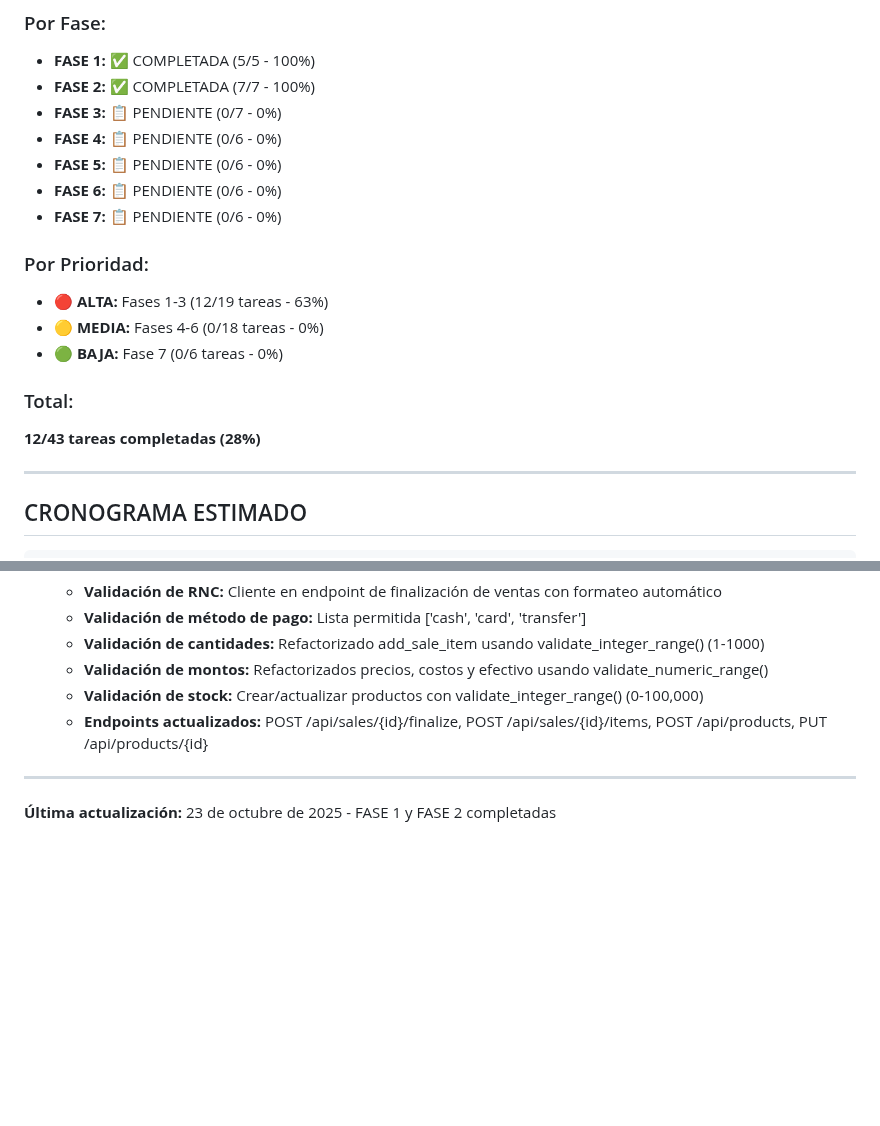
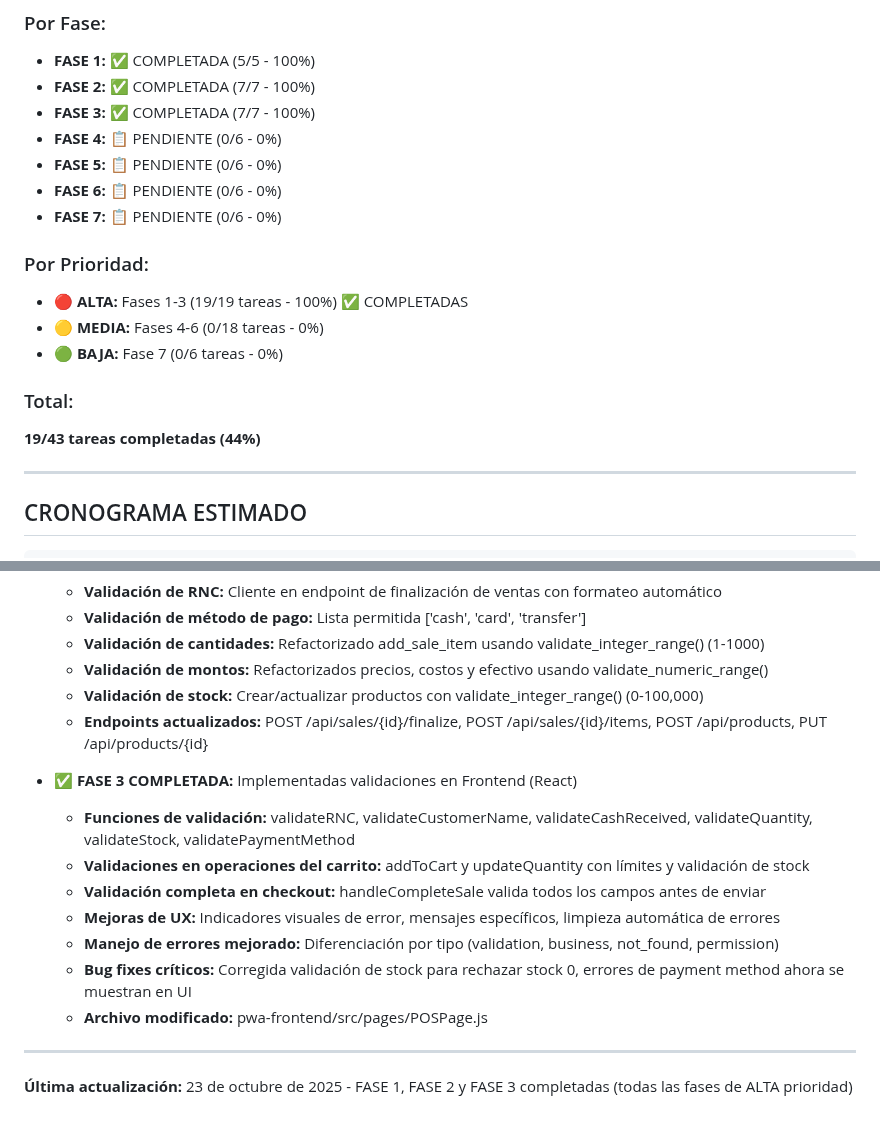
Before and after one commit to fouronesys/fouronepos, a Markdown page: PLAN_MEJORAS_MANEJO_ERRORES.md, 2 parts joined by grey strips. Rendered like a GitHub page; blank space fills up the shorter version.

```diff
--- a/PLAN_MEJORAS_MANEJO_ERRORES.md
+++ b/PLAN_MEJORAS_MANEJO_ERRORES.md
@@ -231,19 +258,19 @@
 ### Por Fase:
 - **FASE 1:** ✅ COMPLETADA (5/5 - 100%)
 - **FASE 2:** ✅ COMPLETADA (7/7 - 100%)
-- **FASE 3:** 📋 PENDIENTE (0/7 - 0%)
+- **FASE 3:** ✅ COMPLETADA (7/7 - 100%)
 - **FASE 4:** 📋 PENDIENTE (0/6 - 0%)
 - **FASE 5:** 📋 PENDIENTE (0/6 - 0%)
 - **FASE 6:** 📋 PENDIENTE (0/6 - 0%)
 - **FASE 7:** 📋 PENDIENTE (0/6 - 0%)
 
 ### Por Prioridad:
-- 🔴 **ALTA:** Fases 1-3 (12/19 tareas - 63%)
+- 🔴 **ALTA:** Fases 1-3 (19/19 tareas - 100%) ✅ COMPLETADAS
 - 🟡 **MEDIA:** Fases 4-6 (0/18 tareas - 0%)
 - 🟢 **BAJA:** Fase 7 (0/6 tareas - 0%)
 
 ### Total:
-**12/43 tareas completadas (28%)**
+**19/43 tareas completadas (44%)**
 
 ---
 
@@ -288,6 +315,15 @@ Al completar todas las fases:
   - **Validación de stock:** Crear/actualizar productos con validate_integer_range() (0-100,000)
   - **Endpoints actualizados:** POST /api/sales/{id}/finalize, POST /api/sales/{id}/items, POST /api/products, PUT /api/products/{id}
 
+- ✅ **FASE 3 COMPLETADA:** Implementadas validaciones en Frontend (React)
+  - **Funciones de validación:** validateRNC, validateCustomerName, validateCashReceived, validateQuantity, validateStock, validatePaymentMethod
+  - **Validaciones en operaciones del carrito:** addToCart y updateQuantity con límites y validación de stock
+  - **Validación completa en checkout:** handleCompleteSale valida todos los campos antes de enviar
+  - **Mejoras de UX:** Indicadores visuales de error, mensajes específicos, limpieza automática de errores
+  - **Manejo de errores mejorado:** Diferenciación por tipo (validation, business, not_found, permission)
+  - **Bug fixes críticos:** Corregida validación de stock para rechazar stock 0, errores de payment method ahora se muestran en UI
+  - **Archivo modificado:** pwa-frontend/src/pages/POSPage.js
+
 ---
 
-**Última actualización:** 23 de octubre de 2025 - FASE 1 y FASE 2 completadas
+**Última actualización:** 23 de octubre de 2025 - FASE 1, FASE 2 y FASE 3 completadas (todas las fases de ALTA prioridad)
```
Also changed, not shown: other parts of PLAN_MEJORAS_MANEJO_ERRORES.md (+43 -16 lines), replit.md (+22 -0 lines).
